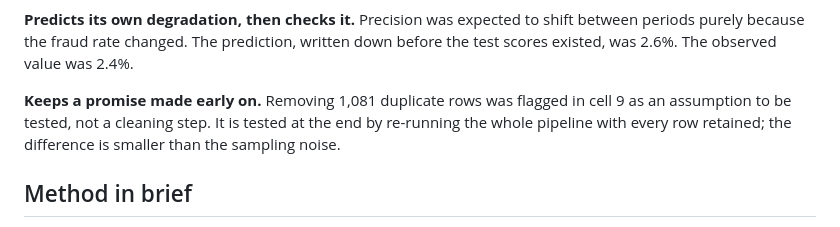
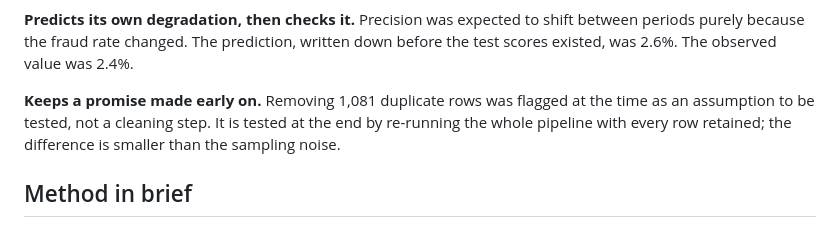
Before and after one commit to DjamelZair/FraudImbalanceExampleRaboApplication, a Markdown page: README.md, the part around the change. Rendered like a GitHub page.

Commit message:
Drop stale cell-number reference
The executive summary shifted cell indices, so the duplicate-handling promise
is now referred to by what it was rather than where it was.

Co-Authored-By: Claude Opus 5 (1M context) <noreply@anthropic.com>
Claude-Session: https://claude.ai/code/session_014sN4jb9eeKuq4qspGCAWhN

```diff
--- a/README.md
+++ b/README.md
@@ -47,7 +47,7 @@ The interval is the honest headline. With 74 fraud cases in the test period, a s
 
 **Predicts its own degradation, then checks it.** Precision was expected to shift between periods purely because the fraud rate changed. The prediction, written down before the test scores existed, was 2.6%. The observed value was 2.4%.
 
-**Keeps a promise made early on.** Removing 1,081 duplicate rows was flagged in cell 9 as an assumption to be tested, not a cleaning step. It is tested at the end by re-running the whole pipeline with every row retained; the difference is smaller than the sampling noise.
+**Keeps a promise made early on.** Removing 1,081 duplicate rows was flagged at the time as an assumption to be tested, not a cleaning step. It is tested at the end by re-running the whole pipeline with every row retained; the difference is smaller than the sampling noise.
 
 ## Method in brief
 
```
